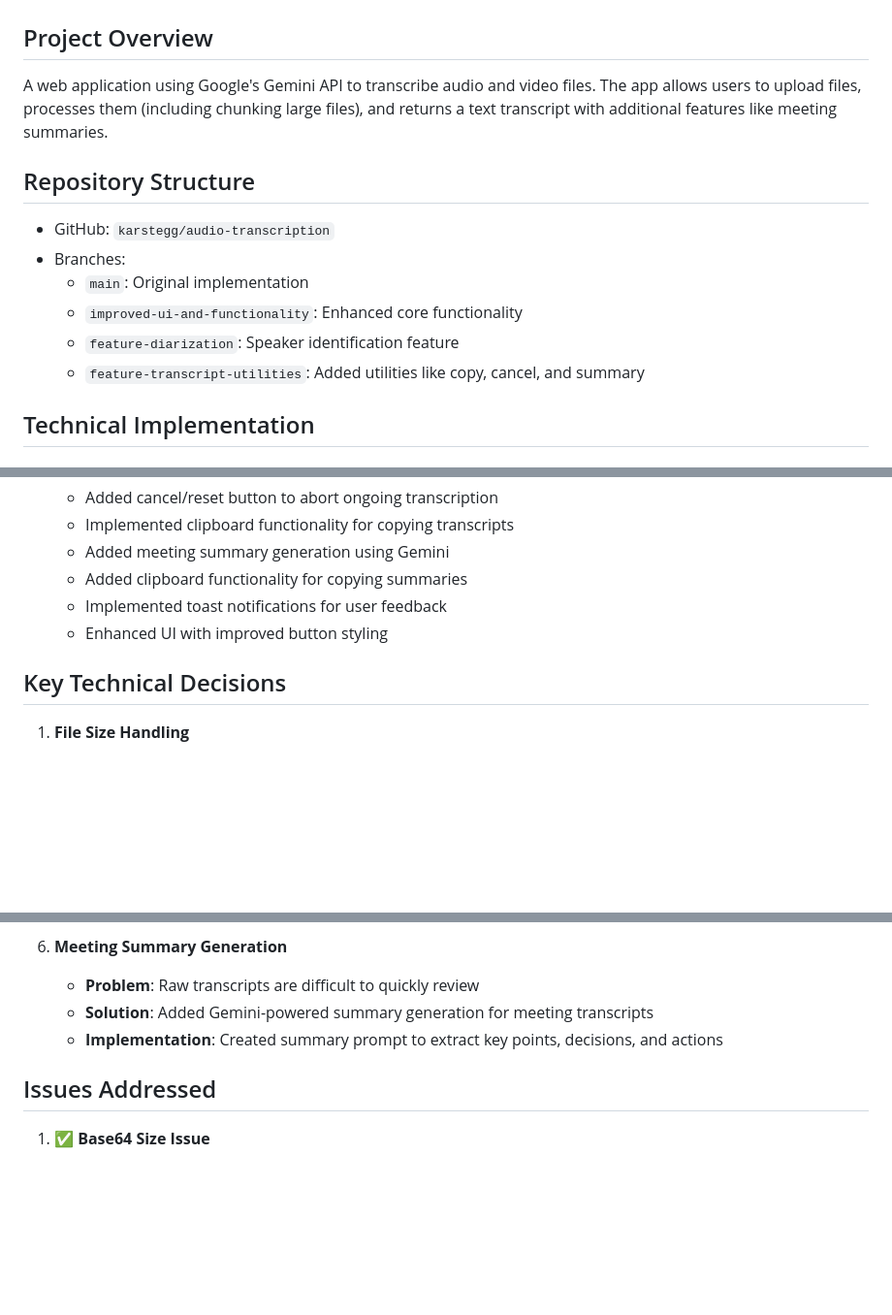
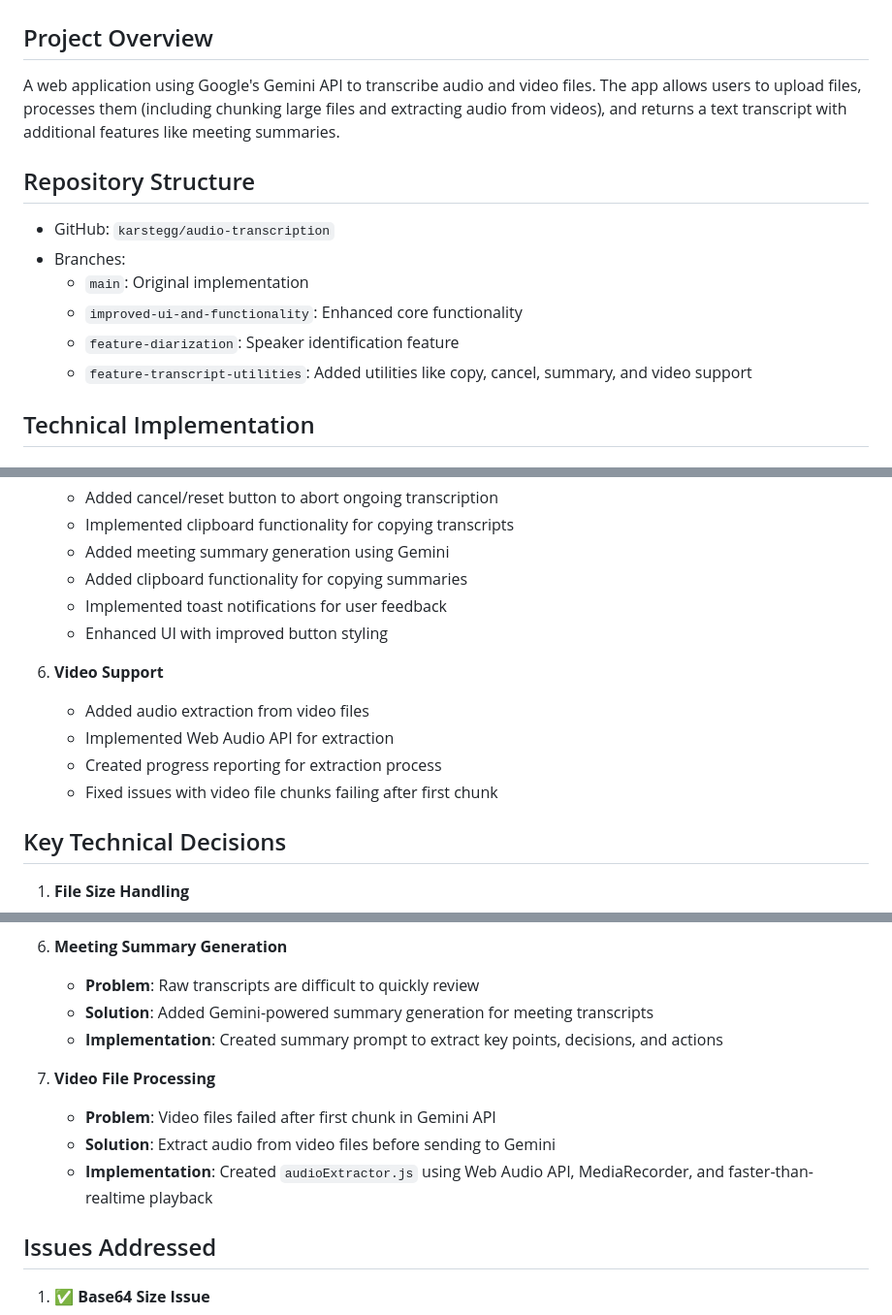
Before and after one commit to karstegg/audio-transcription, a Markdown page: Audio Transcription App - Project Memory.md, 3 parts joined by grey strips. Shown: that part at 97% size. Drawn GitHub-style; blank space fills up the shorter version.

Commit message:
Update project memory with video audio extraction support

```diff
--- a/Audio Transcription App - Project Memory.md
+++ b/Audio Transcription App - Project Memory.md
@@ -1,7 +1,7 @@
 # Audio Transcription App - Project Memory
 
 ## Project Overview
-A web application using Google's Gemini API to transcribe audio and video files. The app allows users to upload files, processes them (including chunking large files), and returns a text transcript with additional features like meeting summaries.
+A web application using Google's Gemini API to transcribe audio and video files. The app allows users to upload files, processes them (including chunking large files and extracting audio from videos), and returns a text transcript with additional features like meeting summaries.
 
 ## Repository Structure
 - GitHub: `karstegg/audio-transcription`
@@ -9,7 +9,7 @@ A web application using Google's Gemini API to transcribe audio and video files.
   - `main`: Original implementation
   - `improved-ui-and-functionality`: Enhanced core functionality
   - `feature-diarization`: Speaker identification feature
-  - `feature-transcript-utilities`: Added utilities like copy, cancel, and summary
+  - `feature-transcript-utilities`: Added utilities like copy, cancel, summary, and video support
 
 ## Technical Implementation
 
@@ -70,6 +71,12 @@ A web application using Google's Gemini API to transcribe audio and video files.
    - Implemented toast notifications for user feedback
    - Enhanced UI with improved button styling
 
+6. **Video Support**
+   - Added audio extraction from video files
+   - Implemented Web Audio API for extraction
+   - Created progress reporting for extraction process
+   - Fixed issues with video file chunks failing after first chunk
+
 ## Key Technical Decisions
 
 1. **File Size Handling**
@@ -102,6 +109,11 @@ A web application using Google's Gemini API to transcribe audio and video files.
    - **Solution**: Added Gemini-powered summary generation for meeting transcripts
    - **Implementation**: Created summary prompt to extract key points, decisions, and actions
 
+7. **Video File Processing**
+   - **Problem**: Video files failed after first chunk in Gemini API
+   - **Solution**: Extract audio from video files before sending to Gemini
+   - **Implementation**: Created `audioExtractor.js` using Web Audio API, MediaRecorder, and faster-than-realtime playback
+
 ## Issues Addressed
 
 1. ✅ **Base64 Size Issue**
```
Also changed, not shown: other parts of Audio Transcription App - Project Memory.md (+6 -0 lines).
